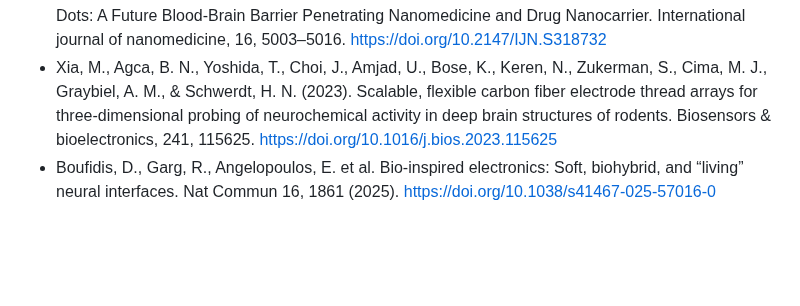
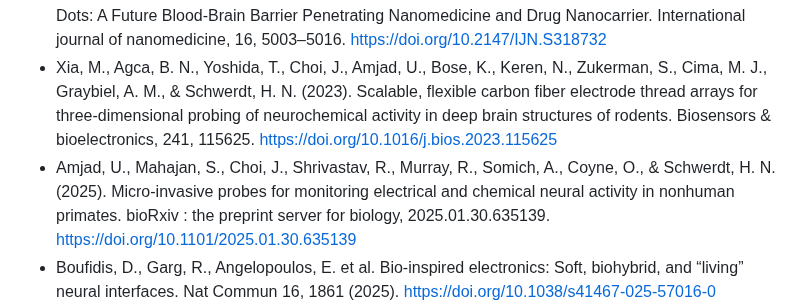
Before and after one commit to test-spec-tech/bci-notes, a Markdown page: References.md, the part around the change. GitHub-like rendering; blank space fills up the shorter version.

```diff
--- a/References.md
+++ b/References.md
@@ -42,6 +42,7 @@ technologies for neuroengineering. Nature Biomedical Engineering, 7(4), 405-423.
 * Hettick, M., Ho, E., Poole, A.J. et al. Minimally invasive implantation of scalable high-density cortical microelectrode arrays for multimodal neural decoding and stimulation. Nat. Biomed. Eng (2025). https://doi.org/10.1038/s41551-025-01501-w
 * Zhang, W., Sigdel, G., Mintz, K. J., Seven, E. S., Zhou, Y., Wang, C., & Leblanc, R. M. (2021). Carbon Dots: A Future Blood-Brain Barrier Penetrating Nanomedicine and Drug Nanocarrier. International journal of nanomedicine, 16, 5003–5016. https://doi.org/10.2147/IJN.S318732
 * Xia, M., Agca, B. N., Yoshida, T., Choi, J., Amjad, U., Bose, K., Keren, N., Zukerman, S., Cima, M. J., Graybiel, A. M., & Schwerdt, H. N. (2023). Scalable, flexible carbon fiber electrode thread arrays for three-dimensional probing of neurochemical activity in deep brain structures of rodents. Biosensors & bioelectronics, 241, 115625. https://doi.org/10.1016/j.bios.2023.115625
+* Amjad, U., Mahajan, S., Choi, J., Shrivastav, R., Murray, R., Somich, A., Coyne, O., & Schwerdt, H. N. (2025). Micro-invasive probes for monitoring electrical and chemical neural activity in nonhuman primates. bioRxiv : the preprint server for biology, 2025.01.30.635139. https://doi.org/10.1101/2025.01.30.635139
 * Boufidis, D., Garg, R., Angelopoulos, E. et al. Bio-inspired electronics: Soft, biohybrid, and “living” neural interfaces. Nat Commun 16, 1861 (2025). https://doi.org/10.1038/s41467-025-57016-0
 * Chen, X., Wang, F., Fernandez, E., & Roelfsema, P. R. (2020). Shape perception via a high-channel-count neuroprosthesis in monkey visual cortex. Science (New York, N.Y.), 370(6521), 1191–1196. https://doi.org/10.1126/science.abd7435
 * Holz, F. G., Le Mer, Y., Muqit, M. M. K., Hattenbach, L. O., Cusumano, A., Grisanti, S., Kodjikian, L., Pileri, M. A., Matonti, F., Souied, E., Stanzel, B. V., Szurman, P., Weber, M., Bartz-Schmidt, K. U., Eter, N., Delyfer, M. N., Girmens, J. F., van Overdam, K. A., Wolf, A., Hornig, R., … Sahel, J. A. (2026). Subretinal Photovoltaic Implant to Restore Vision in Geographic Atrophy Due to AMD. The New England journal of medicine, 394(3), 232–242. https://doi.org/10.1056/NEJMoa2501396
```
